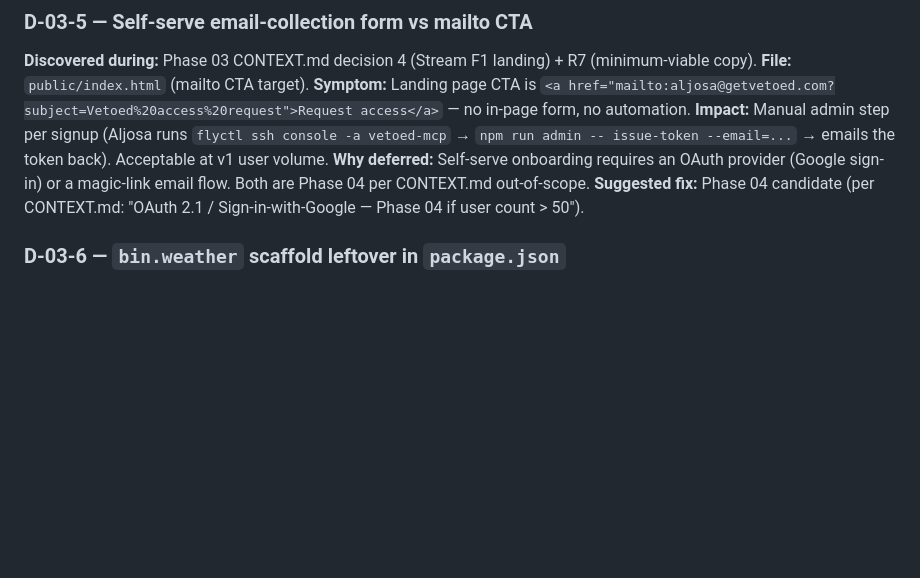
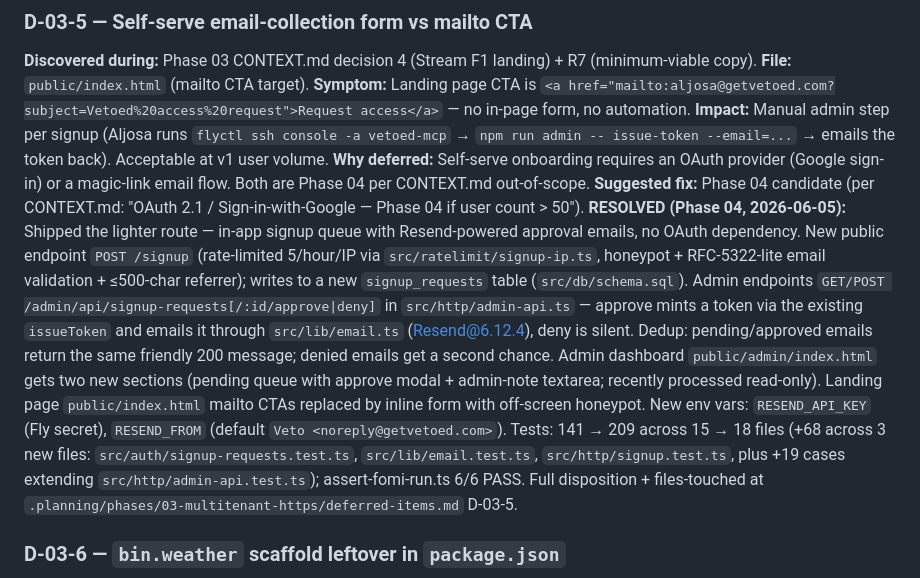
Before and after one commit to aljosamakevic/devreluni-mcp, a Markdown page: .planning/codebase/CONCERNS.md, the part around the change. Rendered like a GitHub page; blank space fills up the shorter version.

Commit message:
phase-04: mark D-03-5 RESOLVED in CONCERNS + deferred-items (C8)
Flips the D-03-5 disposition in both:

  - .planning/codebase/CONCERNS.md — adds the RESOLVED line below the
    existing entry with the public surface contract, env-var deltas, and a
    summary of the files-touched footprint.

  - .planning/phases/03-multitenant-https/deferred-items.md — replaces the
    "Files touched (if/when resolved)" placeholder with the actual
    resolution footprint (10 source files + 2 doc files + package.json),
    adds a Status block, a Verification block (build/test/fomi/html-validate
    evidence), and an updated Spec compliance note pointing out we resolved
    without OAuth — the lighter in-app admin-approval queue satisfies the
    user-facing requirement.

Acceptance evidence:
- npm run build: clean
- npm test: 209/209 across 18 files (docs-only change; test count unchanged)
- assert-fomi-run.ts: 6/6 PASS

Co-Authored-By: Claude Opus 4.7 (1M context) <noreply@anthropic.com>

```diff
--- a/.planning/codebase/CONCERNS.md
+++ b/.planning/codebase/CONCERNS.md
@@ -285,6 +285,7 @@ The following entries were discovered (or settled at PLAN-CHECK time) during Pha
 **Impact:** Manual admin step per signup (Aljosa runs `flyctl ssh console -a vetoed-mcp` → `npm run admin -- issue-token --email=...` → emails the token back). Acceptable at v1 user volume.
 **Why deferred:** Self-serve onboarding requires an OAuth provider (Google sign-in) or a magic-link email flow. Both are Phase 04 per CONTEXT.md out-of-scope.
 **Suggested fix:** Phase 04 candidate (per CONTEXT.md: "OAuth 2.1 / Sign-in-with-Google — Phase 04 if user count > 50").
+**RESOLVED (Phase 04, 2026-06-05):** Shipped the lighter route — in-app signup queue with Resend-powered approval emails, no OAuth dependency. New public endpoint `POST /signup` (rate-limited 5/hour/IP via `src/ratelimit/signup-ip.ts`, honeypot + RFC-5322-lite email validation + ≤500-char referrer); writes to a new `signup_requests` table (`src/db/schema.sql`). Admin endpoints `GET/POST /admin/api/signup-requests[/:id/approve|deny]` in `src/http/admin-api.ts` — approve mints a token via the existing `issueToken` and emails it through `src/lib/email.ts` (Resend@6.12.4), deny is silent. Dedup: pending/approved emails return the same friendly 200 message; denied emails get a second chance. Admin dashboard `public/admin/index.html` gets two new sections (pending queue with approve modal + admin-note textarea; recently processed read-only). Landing page `public/index.html` mailto CTAs replaced by inline form with off-screen honeypot. New env vars: `RESEND_API_KEY` (Fly secret), `RESEND_FROM` (default `Veto <noreply@getvetoed.com>`). Tests: 141 → 209 across 15 → 18 files (+68 across 3 new files: `src/auth/signup-requests.test.ts`, `src/lib/email.test.ts`, `src/http/signup.test.ts`, plus +19 cases extending `src/http/admin-api.test.ts`); assert-fomi-run.ts 6/6 PASS. Full disposition + files-touched at `.planning/phases/03-multitenant-https/deferred-items.md` D-03-5.
 
 ### D-03-6 — `bin.weather` scaffold leftover in `package.json`
 
```
Also changed, not shown: 1 other file.
